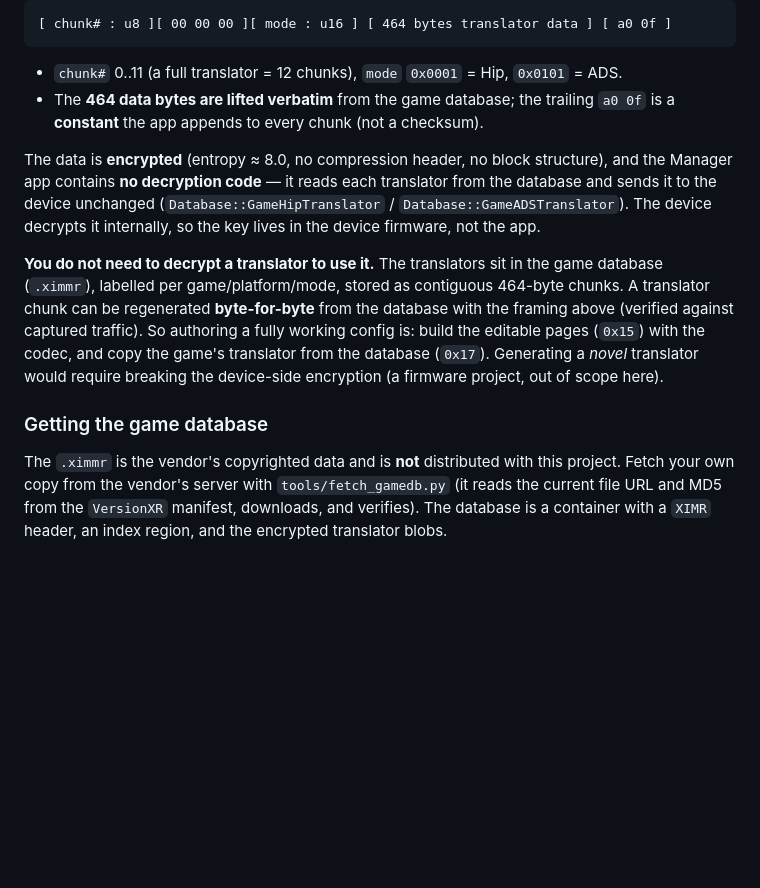
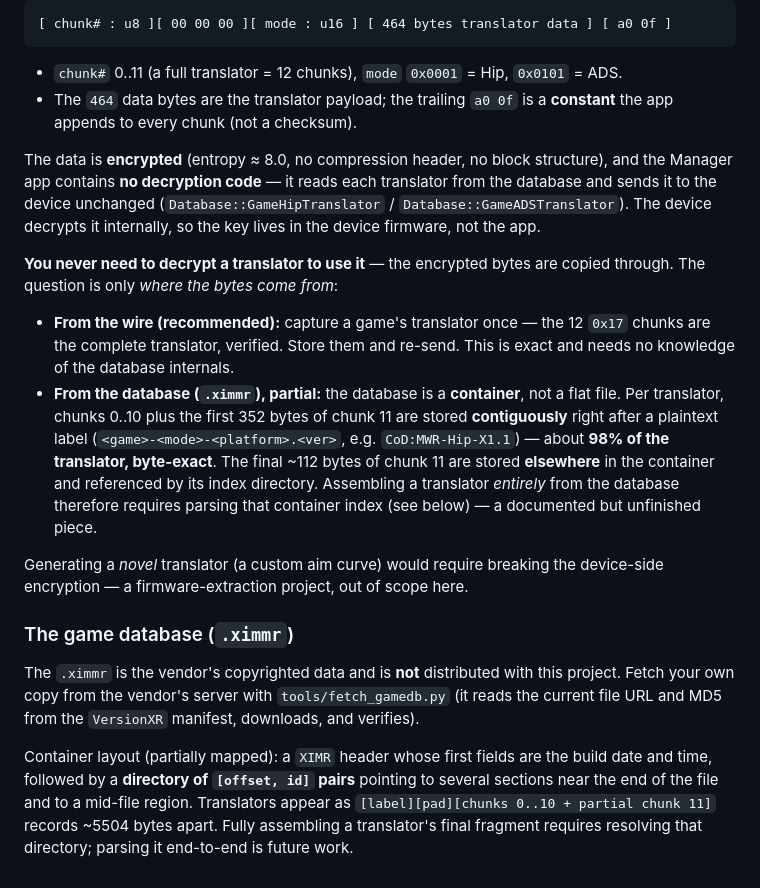
Before and after one commit to da-chemizt/xim4ctl, a Markdown page: docs/CONFIG_FORMAT.md, the part around the change. Drawn GitHub-style; blank space fills up the shorter version.

Commit message:
Correct translator reconstruction scope; specify WebUI translator strategy

````diff
--- a/docs/CONFIG_FORMAT.md
+++ b/docs/CONFIG_FORMAT.md
@@ -144,25 +144,39 @@ Translators are transferred with `cmd 0x0017` as chunks. Each chunk's payload is
 ```
 
 - `chunk#` 0..11 (a full translator = 12 chunks), `mode` `0x0001` = Hip, `0x0101` = ADS.
-- The **464 data bytes are lifted verbatim** from the game database; the trailing `a0 0f` is a
-  **constant** the app appends to every chunk (not a checksum).
+- The `464` data bytes are the translator payload; the trailing `a0 0f` is a **constant** the app
+  appends to every chunk (not a checksum).
 
 The data is **encrypted** (entropy ≈ 8.0, no compression header, no block structure), and the
 Manager app contains **no decryption code** — it reads each translator from the database and sends
 it to the device unchanged (`Database::GameHipTranslator` / `Database::GameADSTranslator`). The
 device decrypts it internally, so the key lives in the device firmware, not the app.
 
-**You do not need to decrypt a translator to use it.** The translators sit in the game database
-(`.ximmr`), labelled per game/platform/mode, stored as contiguous 464-byte chunks. A translator
-chunk can be regenerated **byte-for-byte** from the database with the framing above (verified
-against captured traffic). So authoring a fully working config is: build the editable pages
-(`0x15`) with the codec, and copy the game's translator from the database (`0x17`). Generating a
-*novel* translator would require breaking the device-side encryption (a firmware project, out of
-scope here).
+**You never need to decrypt a translator to use it** — the encrypted bytes are copied through. The
+question is only *where the bytes come from*:
 
-### Getting the game database
+- **From the wire (recommended):** capture a game's translator once — the 12 `0x17` chunks are the
+  complete translator, verified. Store them and re-send. This is exact and needs no knowledge of the
+  database internals.
+- **From the database (`.ximmr`), partial:** the database is a **container**, not a flat file.
+  Per translator, chunks 0..10 plus the first 352 bytes of chunk 11 are stored **contiguously**
+  right after a plaintext label (`<game>-<mode>-<platform>.<ver>`, e.g. `CoD:MWR-Hip-X1.1`) — about
+  **98% of the translator, byte-exact**. The final ~112 bytes of chunk 11 are stored **elsewhere**
+  in the container and referenced by its index directory. Assembling a translator *entirely* from
+  the database therefore requires parsing that container index (see below) — a documented but
+  unfinished piece.
+
+Generating a *novel* translator (a custom aim curve) would require breaking the device-side
+encryption — a firmware-extraction project, out of scope here.
+
+### The game database (`.ximmr`)
 
 The `.ximmr` is the vendor's copyrighted data and is **not** distributed with this project. Fetch
 your own copy from the vendor's server with `tools/fetch_gamedb.py` (it reads the current file URL
-and MD5 from the `VersionXR` manifest, downloads, and verifies). The database is a container with a
-`XIMR` header, an index region, and the encrypted translator blobs.
+and MD5 from the `VersionXR` manifest, downloads, and verifies).
+
+Container layout (partially mapped): a `XIMR` header whose first fields are the build date and time,
+followed by a **directory of `[offset, id]` pairs** pointing to several sections near the end of the
+file and to a mid-file region. Translators appear as `[label][pad][chunks 0..10 + partial chunk 11]`
+records ~5504 bytes apart. Fully assembling a translator's final fragment requires resolving that
+directory; parsing it end-to-end is future work.
````
Also changed, not shown: docs/ROADMAP.md (+14 -2 lines).
